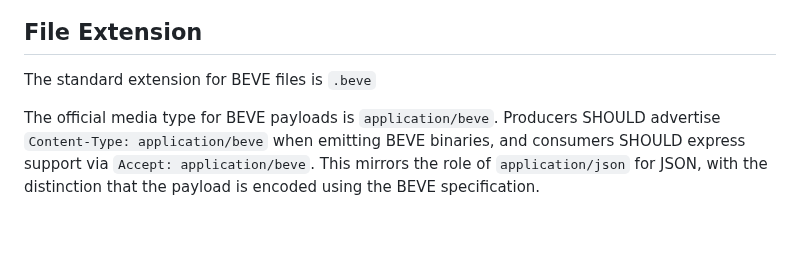
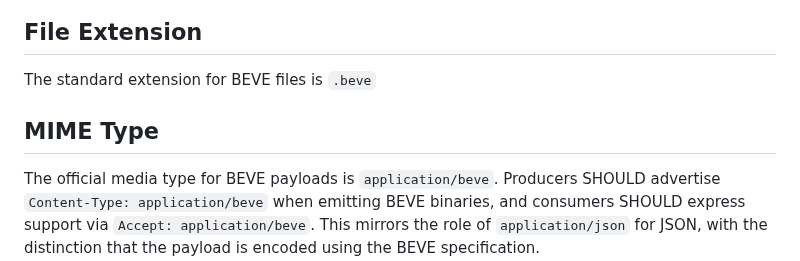
Before and after one commit to beve-org/beve, a Markdown page: README.md, the part around the change. Rendered like a GitHub page; blank space fills up the shorter version.

```diff
--- a/README.md
+++ b/README.md
@@ -50,6 +50,8 @@ The endianness must be `little endian`.
 ## File Extension
 
 The standard extension for BEVE files is `.beve`
+
+## MIME Type
 
 The official media type for BEVE payloads is `application/beve`. Producers SHOULD advertise `Content-Type: application/beve` when emitting BEVE binaries, and consumers SHOULD express support via `Accept: application/beve`. This mirrors the role of `application/json` for JSON, with the distinction that the payload is encoded using the BEVE specification.
 
```
